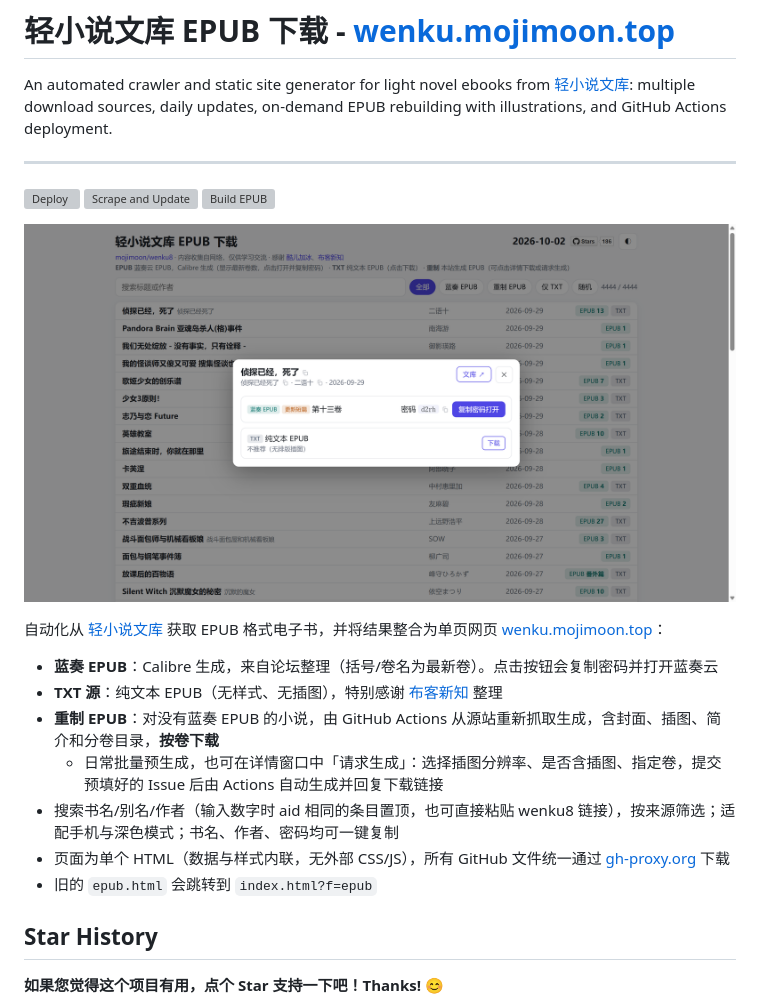
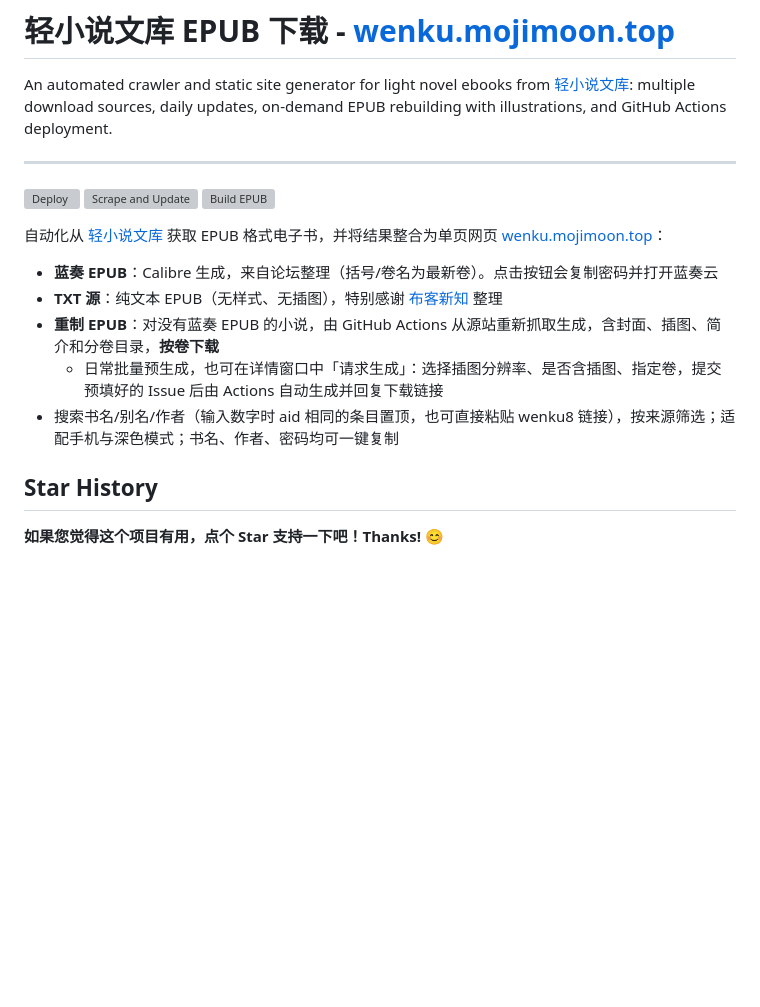
Before and after one commit to mojimoon/wenku8, a Markdown page: README.md, the part around one of its changes. GitHub-like rendering; pictures changed too: img/screenshot.png (deleted); blank space fills up the shorter version; grey boxes are pictures that could not be loaded.

Commit message:
chore: update README

```diff
--- a/README.md
+++ b/README.md
@@ -6,8 +6,6 @@ An automated crawler and static site generator for light novel ebooks from [轻
 
 [![Deploy](https://github.com/mojimoon/wenku8/actions/workflows/deploy.yml/badge.svg)](https://github.com/mojimoon/wenku8/actions/workflows/deploy.yml) [![Scrape and Update](https://github.com/mojimoon/wenku8/actions/workflows/scrape.yml/badge.svg)](https://github.com/mojimoon/wenku8/actions/workflows/scrape.yml) [![Build EPUB](https://github.com/mojimoon/wenku8/actions/workflows/build_epub.yml/badge.svg)](https://github.com/mojimoon/wenku8/actions/workflows/build_epub.yml)
 
-![screenshot](img/screenshot.png)
-
 自动化从 [轻小说文库](https://www.wenku8.net) 获取 EPUB 格式电子书，并将结果整合为单页网页 [wenku.mojimoon.top](https://wenku.mojimoon.top)：
 
 - **蓝奏 EPUB**：Calibre 生成，来自论坛整理（括号/卷名为最新卷）。点击按钮会复制密码并打开蓝奏云
@@ -15,8 +13,6 @@ An automated crawler and static site generator for light novel ebooks from [轻
 - **重制 EPUB**：对没有蓝奏 EPUB 的小说，由 GitHub Actions 从源站重新抓取生成，含封面、插图、简介和分卷目录，**按卷下载**
     - 日常批量预生成，也可在详情窗口中「请求生成」：选择插图分辨率、是否含插图、指定卷，提交预填好的 Issue 后由 Actions 自动生成并回复下载链接
 - 搜索书名/别名/作者（输入数字时 aid 相同的条目置顶，也可直接粘贴 wenku8 链接），按来源筛选；适配手机与深色模式；书名、作者、密码均可一键复制
-- 页面为单个 HTML（数据与样式内联，无外部 CSS/JS），所有 GitHub 文件统一通过 [gh-proxy.org](https://gh-proxy.org/) 下载
-- 旧的 `epub.html` 会跳转到 `index.html?f=epub`
 
 ## Star History
 
```
Also changed, not shown: other parts of README.md (+5 -0 lines), img/screenshot1.png (added), img/screenshot2.png (added).
